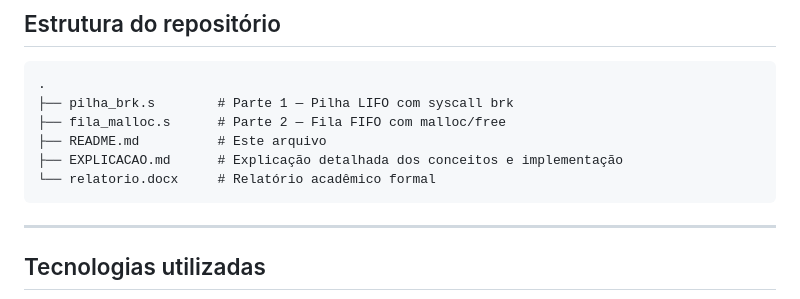
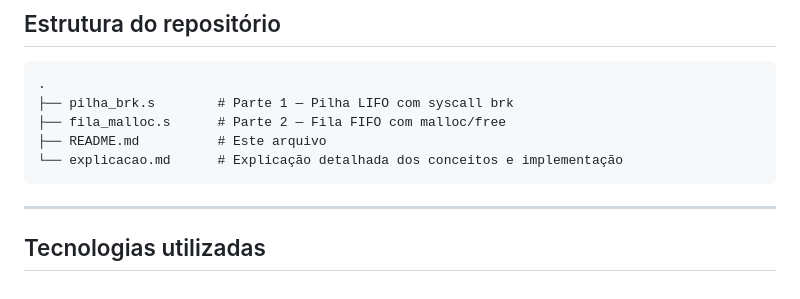
Before and after one commit to cavalcantiraissas/Ciencia-da-Computacao_UFMT, a Markdown page: Organizacao-computadores/pilha-dinamica-brk_fila-dinamica-malloc/README.md, the part around the change. Rendered like a GitHub page.

Commit message:
Corrige nome de arquivo referenciado na estrutura do projeto

````diff
--- a/Organizacao-computadores/pilha-dinamica-brk_fila-dinamica-malloc/README.md
+++ b/Organizacao-computadores/pilha-dinamica-brk_fila-dinamica-malloc/README.md
@@ -144,8 +144,7 @@ qemu-riscv64 -L /usr/riscv64-linux-gnu ./fila_malloc
 ├── pilha_brk.s        # Parte 1 — Pilha LIFO com syscall brk
 ├── fila_malloc.s      # Parte 2 — Fila FIFO com malloc/free
 ├── README.md          # Este arquivo
-├── EXPLICACAO.md      # Explicação detalhada dos conceitos e implementação
-└── relatorio.docx     # Relatório acadêmico formal
+└── explicacao.md      # Explicação detalhada dos conceitos e implementação
 ```
 
 ---
````
